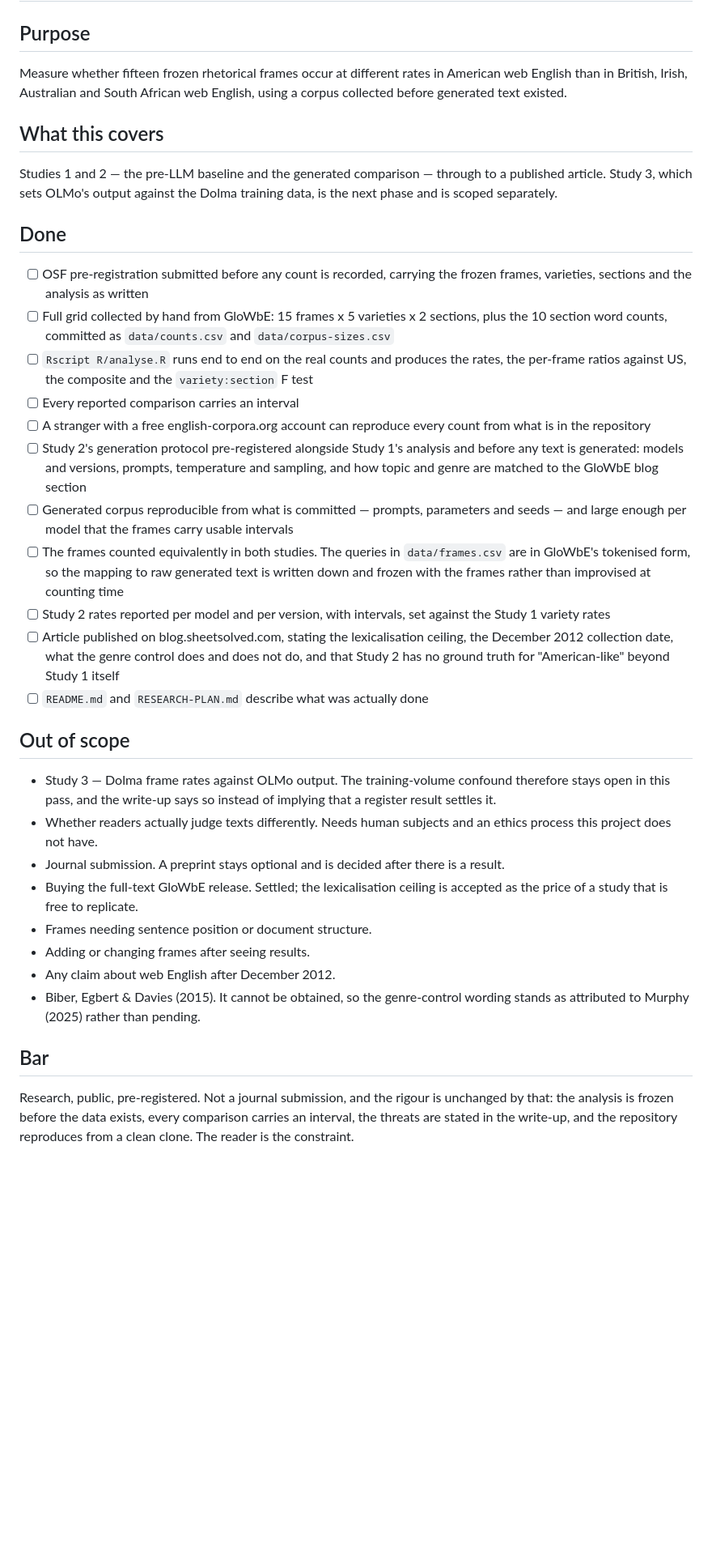
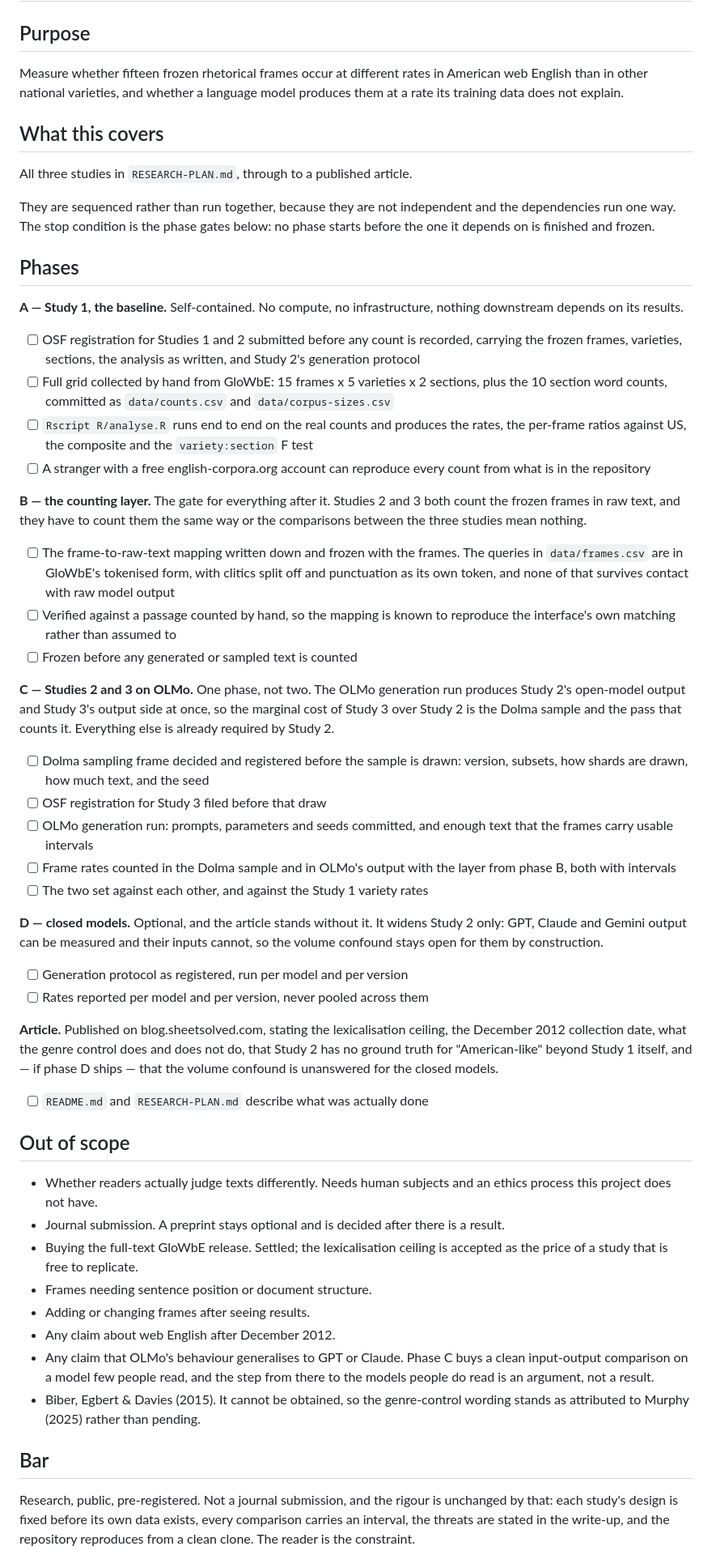
Before and after one commit to ces0491/englishRegisterStudy, a Markdown page: SCOPE.md, the part around one of its changes. Shown at 81% size. GitHub-like rendering; blank space fills up the shorter version.

Commit message:
Bring Study 3 in, and sequence all three behind gates
Study 3 costs less than it looks. OLMo is one of Study 2's models, so a
single generation run produces Study 2's open-model output and Study 3's
output side at once, and both count through the same frame-to-raw-text
mapping. What Study 3 adds is the Dolma sample and the pass that counts
it, which is why they run as one phase.

With all three in, scope size stops being the stop condition, so SCOPE.md
is now four gated phases: Study 1 alone, then the counting layer frozen
and checked by hand, then Studies 2 and 3 together on OLMo, then the
closed models as an optional widening the article stands without.

Study 3 registers separately and later, before the Dolma sample is drawn.
Its sampling frame is not decided — "a few million words" is a target,
not a frame, and the study cannot be registered on it — and waiting for
that decision would hold up Study 1 for nothing. Pre-registration
protects each study's design being fixed before that study's own data
exists, which staging preserves.

Also drops two open decisions about venue and submission timing that the
move away from a journal left behind.

Co-Authored-By: Claude Opus 5 (1M context) <noreply@anthropic.com>

```diff
--- a/SCOPE.md
+++ b/SCOPE.md
@@ -3,52 +3,77 @@
 ## Purpose
 
 Measure whether fifteen frozen rhetorical frames occur at different rates in
-American web English than in British, Irish, Australian and South African web
-English, using a corpus collected before generated text existed.
+American web English than in other national varieties, and whether a language
+model produces them at a rate its training data does not explain.
 
 ## What this covers
 
-Studies 1 and 2 — the pre-LLM baseline and the generated comparison — through
-to a published article. Study 3, which sets OLMo's output against the Dolma
-training data, is the next phase and is scoped separately.
+All three studies in `RESEARCH-PLAN.md`, through to a published article.
 
-## Done
+They are sequenced rather than run together, because they are not independent
+and the dependencies run one way. The stop condition is the phase gates below:
+no phase starts before the one it depends on is finished and frozen.
 
-- [ ] OSF pre-registration submitted before any count is recorded, carrying the
-      frozen frames, varieties, sections and the analysis as written
+## Phases
+
+**A — Study 1, the baseline.** Self-contained. No compute, no infrastructure,
+nothing downstream depends on its results.
+
+- [ ] OSF registration for Studies 1 and 2 submitted before any count is
+      recorded, carrying the frozen frames, varieties, sections, the analysis
+      as written, and Study 2's generation protocol
 - [ ] Full grid collected by hand from GloWbE: 15 frames x 5 varieties x 2
       sections, plus the 10 section word counts, committed as `data/counts.csv`
       and `data/corpus-sizes.csv`
 - [ ] `Rscript R/analyse.R` runs end to end on the real counts and produces the
       rates, the per-frame ratios against US, the composite and the
       `variety:section` F test
-- [ ] Every reported comparison carries an interval
 - [ ] A stranger with a free english-corpora.org account can reproduce every
       count from what is in the repository
-- [ ] Study 2's generation protocol pre-registered alongside Study 1's
-      analysis and before any text is generated: models and versions, prompts,
-      temperature and sampling, and how topic and genre are matched to the
-      GloWbE blog section
-- [ ] Generated corpus reproducible from what is committed — prompts,
-      parameters and seeds — and large enough per model that the frames carry
-      usable intervals
-- [ ] The frames counted equivalently in both studies. The queries in
-      `data/frames.csv` are in GloWbE's tokenised form, so the mapping to raw
-      generated text is written down and frozen with the frames rather than
-      improvised at counting time
-- [ ] Study 2 rates reported per model and per version, with intervals, set
-      against the Study 1 variety rates
-- [ ] Article published on blog.sheetsolved.com, stating the lexicalisation
-      ceiling, the December 2012 collection date, what the genre control does
-      and does not do, and that Study 2 has no ground truth for "American-like"
-      beyond Study 1 itself
+
+**B — the counting layer.** The gate for everything after it. Studies 2 and 3
+both count the frozen frames in raw text, and they have to count them the same
+way or the comparisons between the three studies mean nothing.
+
+- [ ] The frame-to-raw-text mapping written down and frozen with the frames.
+      The queries in `data/frames.csv` are in GloWbE's tokenised form, with
+      clitics split off and punctuation as its own token, and none of that
+      survives contact with raw model output
+- [ ] Verified against a passage counted by hand, so the mapping is known to
+      reproduce the interface's own matching rather than assumed to
+- [ ] Frozen before any generated or sampled text is counted
+
+**C — Studies 2 and 3 on OLMo.** One phase, not two. The OLMo generation run
+produces Study 2's open-model output and Study 3's output side at once, so the
+marginal cost of Study 3 over Study 2 is the Dolma sample and the pass that
+counts it. Everything else is already required by Study 2.
+
+- [ ] Dolma sampling frame decided and registered before the sample is drawn:
+      version, subsets, how shards are drawn, how much text, and the seed
+- [ ] OSF registration for Study 3 filed before that draw
+- [ ] OLMo generation run: prompts, parameters and seeds committed, and enough
+      text that the frames carry usable intervals
+- [ ] Frame rates counted in the Dolma sample and in OLMo's output with the
+      layer from phase B, both with intervals
+- [ ] The two set against each other, and against the Study 1 variety rates
+
+**D — closed models.** Optional, and the article stands without it. It widens
+Study 2 only: GPT, Claude and Gemini output can be measured and their inputs
+cannot, so the volume confound stays open for them by construction.
+
+- [ ] Generation protocol as registered, run per model and per version
+- [ ] Rates reported per model and per version, never pooled across them
+
+**Article.** Published on blog.sheetsolved.com, stating the lexicalisation
+ceiling, the December 2012 collection date, what the genre control does and does
+not do, that Study 2 has no ground truth for "American-like" beyond Study 1
+itself, and — if phase D ships — that the volume confound is unanswered for the
+closed models.
+
 - [ ] `README.md` and `RESEARCH-PLAN.md` describe what was actually done
 
 ## Out of scope
 
-- Study 3 — Dolma frame rates against OLMo output. The training-volume
-  confound therefore stays open in this pass, and the write-up says so instead
-  of implying that a register result settles it.
 - Whether readers actually judge texts differently. Needs human subjects and an
   ethics process this project does not have.
 - Journal submission. A preprint stays optional and is decided after there is a
@@ -58,13 +83,16 @@ training data, is the next phase and is scoped separately.
 - Frames needing sentence position or document structure.
 - Adding or changing frames after seeing results.
 - Any claim about web English after December 2012.
+- Any claim that OLMo's behaviour generalises to GPT or Claude. Phase C buys a
+  clean input-output comparison on a model few people read, and the step from
+  there to the models people do read is an argument, not a result.
 - Biber, Egbert & Davies (2015). It cannot be obtained, so the genre-control
   wording stands as attributed to Murphy (2025) rather than pending.
 
 ## Bar
 
 Research, public, pre-registered. Not a journal submission, and the rigour is
-unchanged by that: the analysis is frozen before the data exists, every
-comparison carries an interval, the threats are stated in the write-up, and the
-repository reproduces from a clean clone. The reader is the constraint.
+unchanged by that: each study's design is fixed before its own data exists,
+every comparison carries an interval, the threats are stated in the write-up,
+and the repository reproduces from a clean clone. The reader is the constraint.
 
```
Also changed, not shown: other parts of SCOPE.md (+11 -10 lines), RESEARCH-PLAN.md (+21 -10 lines).
